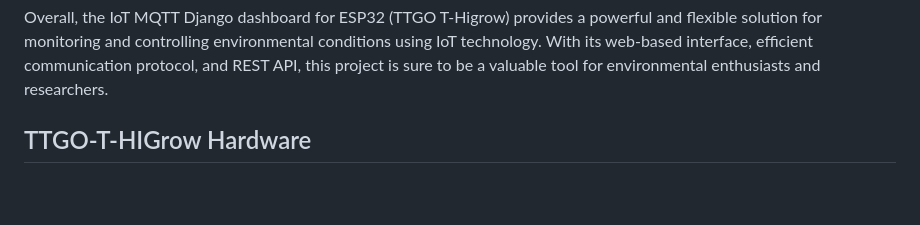
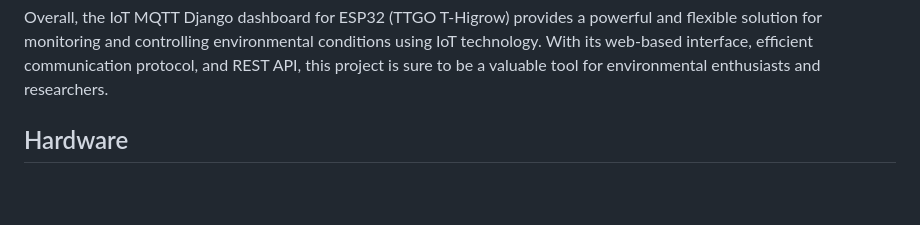
Before and after one commit to alialaei1/IOT-MQTT-Dashboard-for-ESP32-Plant-Sensor, a Markdown page: README.md, the part around the change. Drawn GitHub-style.

```diff
--- a/README.md
+++ b/README.md
@@ -10,7 +10,7 @@ The web-based dashboard is designed using Django's templating system and is opti
 
 Overall, the IoT MQTT Django dashboard for ESP32 (TTGO T-Higrow) provides a powerful and flexible solution for monitoring and controlling environmental conditions using IoT technology. With its web-based interface, efficient communication protocol, and REST API, this project is sure to be a valuable tool for environmental enthusiasts and researchers.
 
-## TTGO-T-HIGrow Hardware
+## Hardware
 
 <div align="center"><br><br>
 <img src="assets/images/h2.png" target="_blank" /></div>
```
